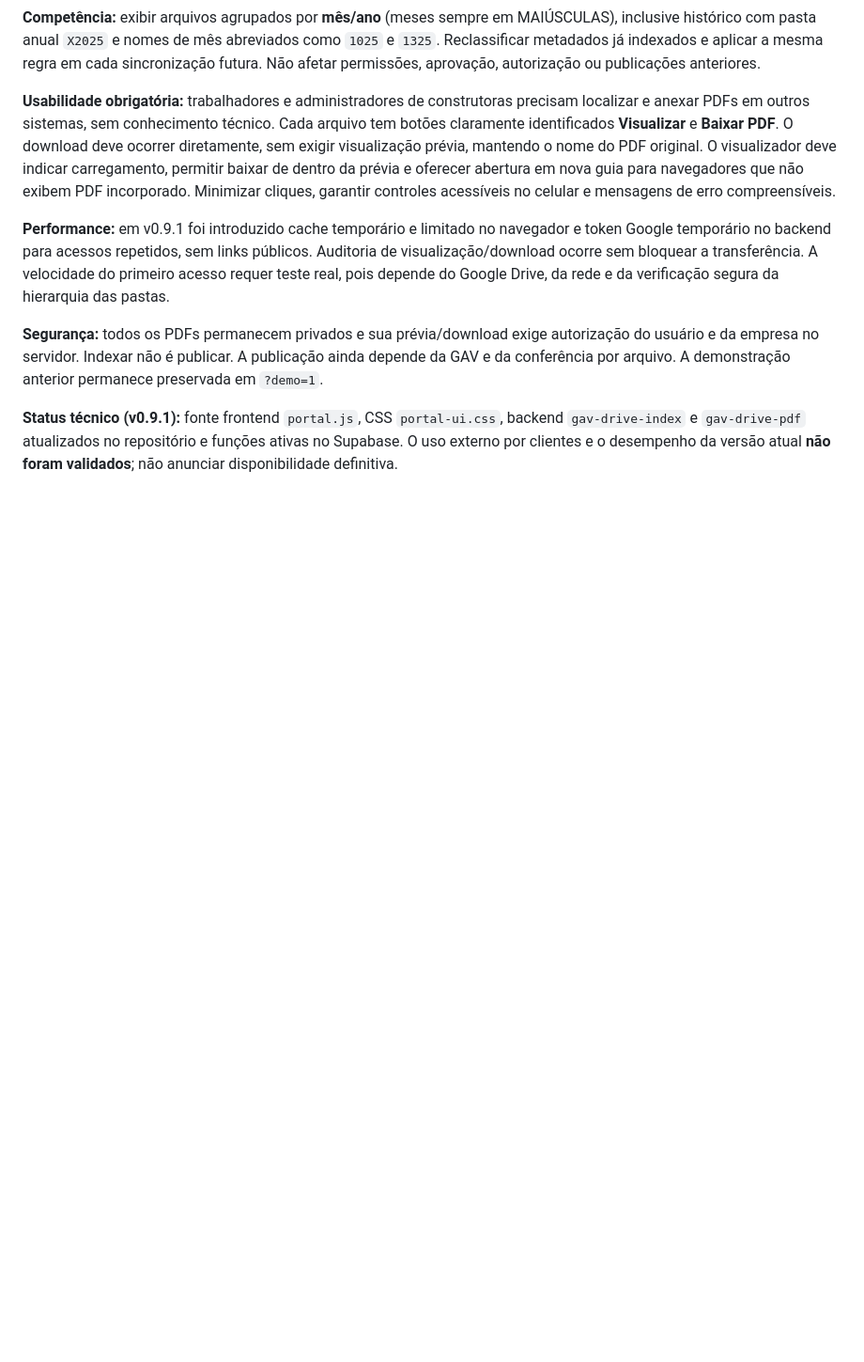
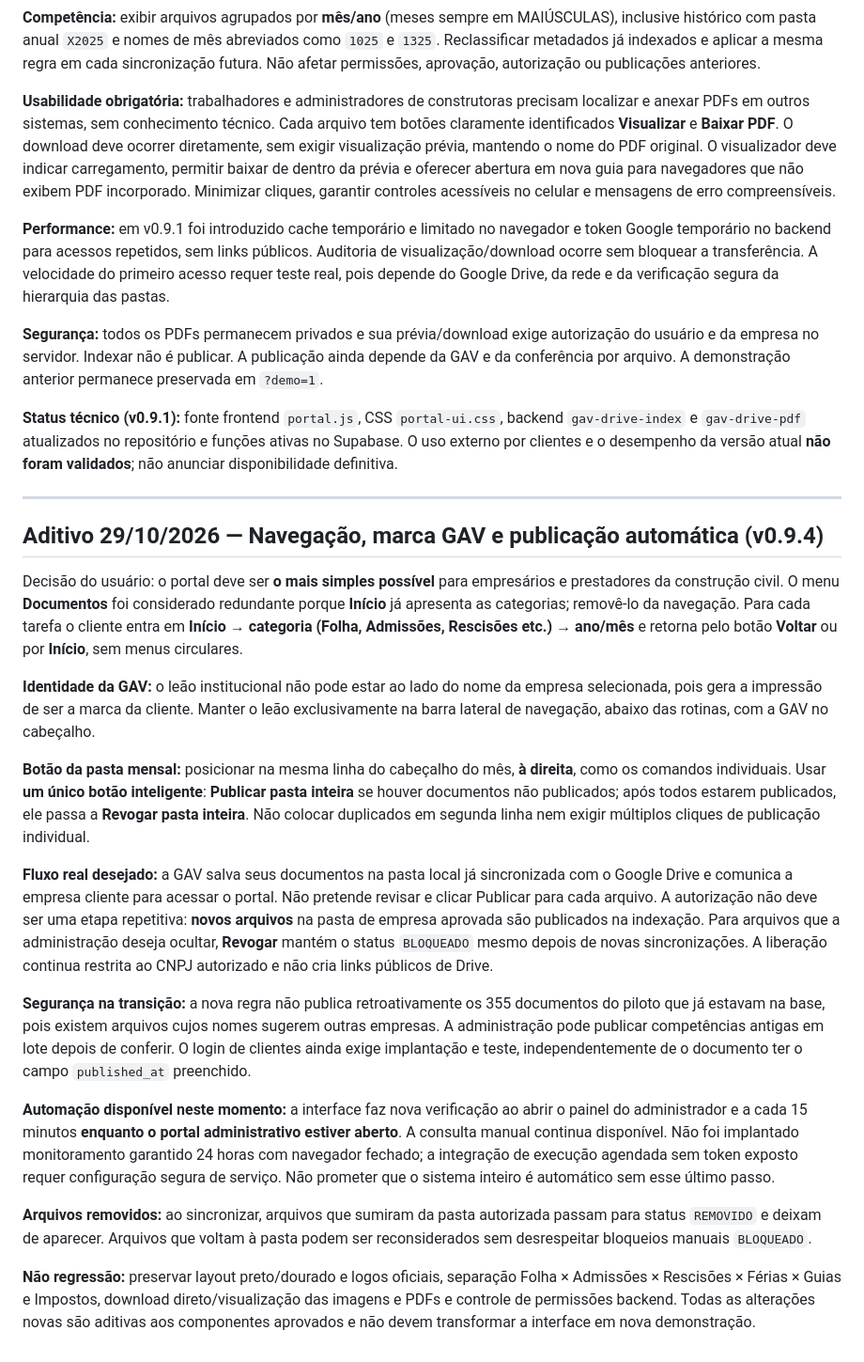
Before and after one commit to gavsolucoescontabeis-commits/GAV-COMPARTILHAMENTO, a Markdown page: docs/FONTE_MESTRA_GAV_COMPARTILHAMENTO.md, the part around the change. Shown at 94% size. Drawn GitHub-style; blank space fills up the shorter version.

Commit message:
docs: preservar decisões aprovadas de menu simples, leão na sidebar e publicação automática segura

```diff
--- a/docs/FONTE_MESTRA_GAV_COMPARTILHAMENTO.md
+++ b/docs/FONTE_MESTRA_GAV_COMPARTILHAMENTO.md
@@ -129,3 +129,23 @@ As subpastas **ADM**, **RES** e **FER** continuam em categorias separadas. Reser
 **Segurança:** todos os PDFs permanecem privados e sua prévia/download exige autorização do usuário e da empresa no servidor. Indexar não é publicar. A publicação ainda depende da GAV e da conferência por arquivo. A demonstração anterior permanece preservada em `?demo=1`.
 
 **Status técnico (v0.9.1):** fonte frontend `portal.js`, CSS `portal-ui.css`, backend `gav-drive-index` e `gav-drive-pdf` atualizados no repositório e funções ativas no Supabase. O uso externo por clientes e o desempenho da versão atual **não foram validados**; não anunciar disponibilidade definitiva.
+
+---
+
+## Aditivo 29/10/2026 — Navegação, marca GAV e publicação automática (v0.9.4)
+
+Decisão do usuário: o portal deve ser **o mais simples possível** para empresários e prestadores da construção civil. O menu **Documentos** foi considerado redundante porque **Início** já apresenta as categorias; removê-lo da navegação. Para cada tarefa o cliente entra em **Início → categoria (Folha, Admissões, Rescisões etc.) → ano/mês** e retorna pelo botão **Voltar** ou por **Início**, sem menus circulares.
+
+**Identidade da GAV:** o leão institucional não pode estar ao lado do nome da empresa selecionada, pois gera a impressão de ser a marca da cliente. Manter o leão exclusivamente na barra lateral de navegação, abaixo das rotinas, com a GAV no cabeçalho.
+
+**Botão da pasta mensal:** posicionar na mesma linha do cabeçalho do mês, **à direita**, como os comandos individuais. Usar **um único botão inteligente**: **Publicar pasta inteira** se houver documentos não publicados; após todos estarem publicados, ele passa a **Revogar pasta inteira**. Não colocar duplicados em segunda linha nem exigir múltiplos cliques de publicação individual.
+
+**Fluxo real desejado:** a GAV salva seus documentos na pasta local já sincronizada com o Google Drive e comunica a empresa cliente para acessar o portal. Não pretende revisar e clicar Publicar para cada arquivo. A autorização não deve ser uma etapa repetitiva: **novos arquivos** na pasta de empresa aprovada são publicados na indexação. Para arquivos que a administração deseja ocultar, **Revogar** mantém o status `BLOQUEADO` mesmo depois de novas sincronizações. A liberação continua restrita ao CNPJ autorizado e não cria links públicos de Drive.
+
+**Segurança na transição:** a nova regra não publica retroativamente os 355 documentos do piloto que já estavam na base, pois existem arquivos cujos nomes sugerem outras empresas. A administração pode publicar competências antigas em lote depois de conferir. O login de clientes ainda exige implantação e teste, independentemente de o documento ter o campo `published_at` preenchido.
+
+**Automação disponível neste momento:** a interface faz nova verificação ao abrir o painel do administrador e a cada 15 minutos **enquanto o portal administrativo estiver aberto**. A consulta manual continua disponível. Não foi implantado monitoramento garantido 24 horas com navegador fechado; a integração de execução agendada sem token exposto requer configuração segura de serviço. Não prometer que o sistema inteiro é automático sem esse último passo.
+
+**Arquivos removidos:** ao sincronizar, arquivos que sumiram da pasta autorizada passam para status `REMOVIDO` e deixam de aparecer. Arquivos que voltam à pasta podem ser reconsiderados sem desrespeitar bloqueios manuais `BLOQUEADO`.
+
+**Não regressão:** preservar layout preto/dourado e logos oficiais, separação Folha × Admissões × Rescisões × Férias × Guias e Impostos, download direto/visualização das imagens e PDFs e controle de permissões backend. Todas as alterações novas são aditivas aos componentes aprovados e não devem transformar a interface em nova demonstração.
```
